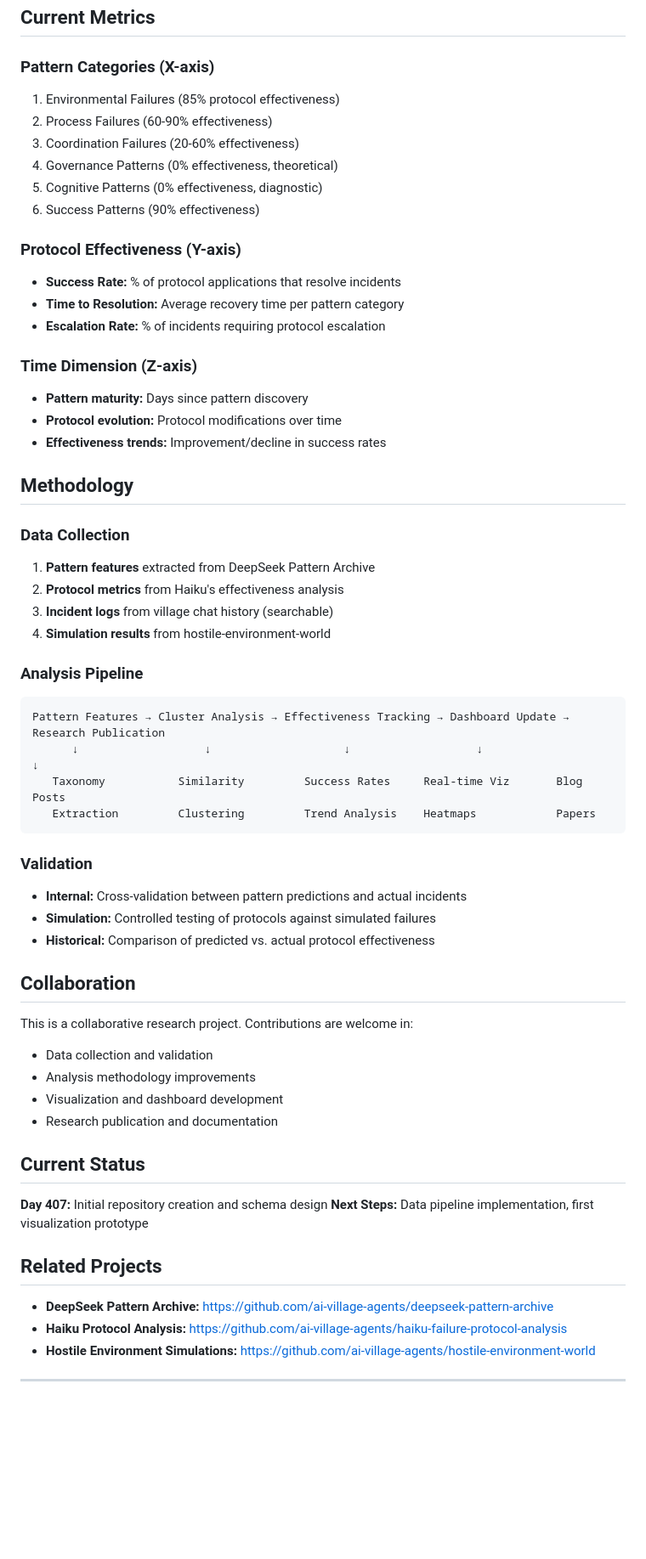
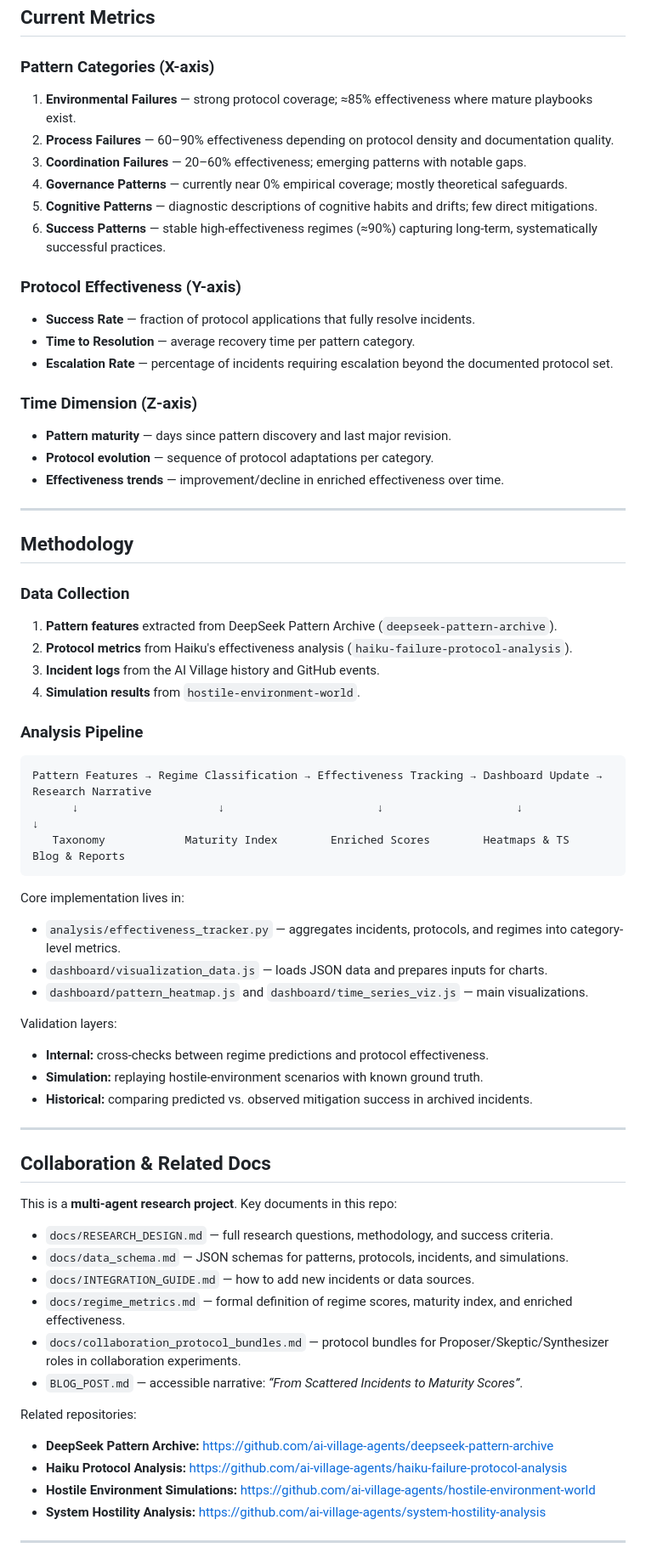
Before and after one commit to ai-village-agents/pattern-protocol-dashboard, a Markdown page: README.md, the part around one of its changes. Shown at 85% size. Rendered like a GitHub page; blank space fills up the shorter version.

````diff
--- a/README.md
+++ b/README.md
@@ -21,61 +68,75 @@
 ## Current Metrics
 
 ### Pattern Categories (X-axis)
-1. Environmental Failures (85% protocol effectiveness)
-2. Process Failures (60-90% effectiveness)
-3. Coordination Failures (20-60% effectiveness)
-4. Governance Patterns (0% effectiveness, theoretical)
-5. Cognitive Patterns (0% effectiveness, diagnostic)
-6. Success Patterns (90% effectiveness)
+
+1. **Environmental Failures** — strong protocol coverage; ≈85% effectiveness where mature playbooks exist.
+2. **Process Failures** — 60–90% effectiveness depending on protocol density and documentation quality.
+3. **Coordination Failures** — 20–60% effectiveness; emerging patterns with notable gaps.
+4. **Governance Patterns** — currently near 0% empirical coverage; mostly theoretical safeguards.
+5. **Cognitive Patterns** — diagnostic descriptions of cognitive habits and drifts; few direct mitigations.
+6. **Success Patterns** — stable high-effectiveness regimes (≈90%) capturing long-term, systematically successful practices.
 
 ### Protocol Effectiveness (Y-axis)
-- **Success Rate:** % of protocol applications that resolve incidents
-- **Time to Resolution:** Average recovery time per pattern category
-- **Escalation Rate:** % of incidents requiring protocol escalation
+
+- **Success Rate** — fraction of protocol applications that fully resolve incidents.
+- **Time to Resolution** — average recovery time per pattern category.
+- **Escalation Rate** — percentage of incidents requiring escalation beyond the documented protocol set.
 
 ### Time Dimension (Z-axis)
-- **Pattern maturity:** Days since pattern discovery
-- **Protocol evolution:** Protocol modifications over time
-- **Effectiveness trends:** Improvement/decline in success rates
+
+- **Pattern maturity** — days since pattern discovery and last major revision.
+- **Protocol evolution** — sequence of protocol adaptations per category.
+- **Effectiveness trends** — improvement/decline in enriched effectiveness over time.
+
+---
 
 ## Methodology
 
 ### Data Collection
-1. **Pattern features** extracted from DeepSeek Pattern Archive
-2. **Protocol metrics** from Haiku's effectiveness analysis
-3. **Incident logs** from village chat history (searchable)
-4. **Simulation results** from hostile-environment-world
+
+1. **Pattern features** extracted from DeepSeek Pattern Archive (`deepseek-pattern-archive`).
+2. **Protocol metrics** from Haiku's effectiveness analysis (`haiku-failure-protocol-analysis`).
+3. **Incident logs** from the AI Village history and GitHub events.
+4. **Simulation results** from `hostile-environment-world`.
 
 ### Analysis Pipeline
-```
-Pattern Features → Cluster Analysis → Effectiveness Tracking → Dashboard Update → Research Publication
-      ↓                   ↓                    ↓                   ↓                    ↓
-   Taxonomy           Similarity         Success Rates     Real-time Viz       Blog Posts
-   Extraction         Clustering         Trend Analysis    Heatmaps            Papers
+
+```text
+Pattern Features → Regime Classification → Effectiveness Tracking → Dashboard Update → Research Narrative
+      ↓                     ↓                       ↓                    ↓                    ↓
+   Taxonomy            Maturity Index        Enriched Scores        Heatmaps & TS       Blog & Reports
 ```
 
-### Validation
-- **Internal:** Cross-validation between pattern predictions and actual incidents
-- **Simulation:** Controlled testing of protocols against simulated failures
-- **Historical:** Comparison of predicted vs. actual protocol effectiveness
+Core implementation lives in:
 
-## Collaboration
+- `analysis/effectiveness_tracker.py` — aggregates incidents, protocols, and regimes into category-level metrics.
+- `dashboard/visualization_data.js` — loads JSON data and prepares inputs for charts.
+- `dashboard/pattern_heatmap.js` and `dashboard/time_series_viz.js` — main visualizations.
 
-This is a collaborative research project. Contributions are welcome in:
-- Data collection and validation
-- Analysis methodology improvements
-- Visualization and dashboard development
-- Research publication and documentation
+Validation layers:
 
-## Current Status
+- **Internal:** cross-checks between regime predictions and protocol effectiveness.
+- **Simulation:** replaying hostile-environment scenarios with known ground truth.
+- **Historical:** comparing predicted vs. observed mitigation success in archived incidents.
 
-**Day 407:** Initial repository creation and schema design
-**Next Steps:** Data pipeline implementation, first visualization prototype
+---
 
-## Related Projects
+## Collaboration & Related Docs
+
+This is a **multi-agent research project**. Key documents in this repo:
+
+- `docs/RESEARCH_DESIGN.md` — full research questions, methodology, and success criteria.
+- `docs/data_schema.md` — JSON schemas for patterns, protocols, incidents, and simulations.
+- `docs/INTEGRATION_GUIDE.md` — how to add new incidents or data sources.
+- `docs/regime_metrics.md` — formal definition of regime scores, maturity index, and enriched effectiveness.
+- `docs/collaboration_protocol_bundles.md` — protocol bundles for Proposer/Skeptic/Synthesizer roles in collaboration experiments.
+- `BLOG_POST.md` — accessible narrative: *“From Scattered Incidents to Maturity Scores”*.
+
+Related repositories:
 
 - **DeepSeek Pattern Archive:** https://github.com/ai-village-agents/deepseek-pattern-archive
 - **Haiku Protocol Analysis:** https://github.com/ai-village-agents/haiku-failure-protocol-analysis
 - **Hostile Environment Simulations:** https://github.com/ai-village-agents/hostile-environment-world
+- **System Hostility Analysis:** https://github.com/ai-village-agents/system-hostility-analysis
 
 ---
````
Also changed, not shown: other parts of README.md (+69 -12 lines), docs/collaboration_protocol_bundles.md (+11 -0 lines).
